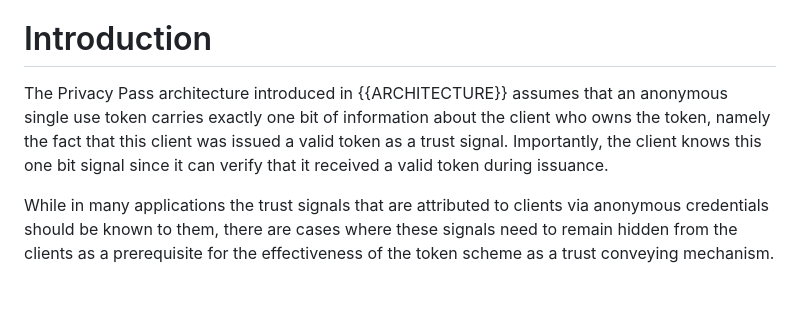
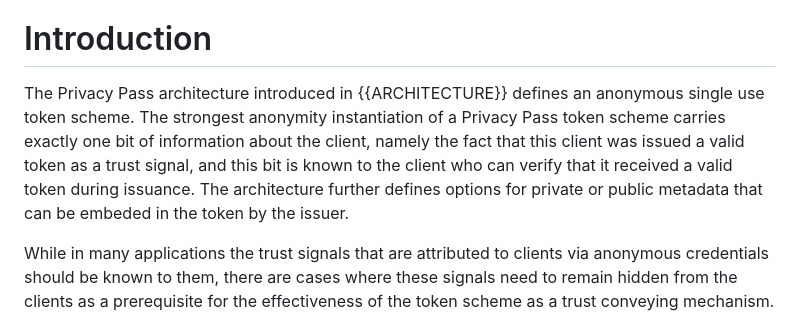
Before and after one commit to cathieyun/draft-athm, a Markdown page: draft-yun-privacypass-athm.md, the part around the change. Rendered like a GitHub page; blank space fills up the shorter version.

Commit message:
Update draft-yun-privacypass-athm.md
editing the intro since I saw that PP already defined private metadata

```diff
--- a/draft-yun-privacypass-athm.md
+++ b/draft-yun-privacypass-athm.md
@@ -40,10 +40,11 @@ TODO Abstract
 
 # Introduction
 
-The Privacy Pass architecture introduced in {{ARCHITECTURE}} assumes that an anonymous single use
-token carries exactly one bit of information about the client who owns the token, namely the fact
-that this client was issued a valid token as a trust signal. Importantly, the client knows this one
-bit signal since it can verify that it received a valid token during issuance.
+The Privacy Pass architecture introduced in {{ARCHITECTURE}} defines an anonymous single use token scheme.
+The strongest anonymity instantiation of a Privacy Pass token scheme carries exactly one bit of information
+about the client, namely the fact that this client was issued a valid token as a trust signal, and this bit
+is known to the client who can verify that it received a valid token during issuance. The architecture further
+defines options for private or public metadata that can be embeded in the token by the issuer.
 
 While in many applications the trust signals that are attributed to clients via anonymous credentials
 should be known to them, there are cases where these signals need to remain hidden from the clients
```
